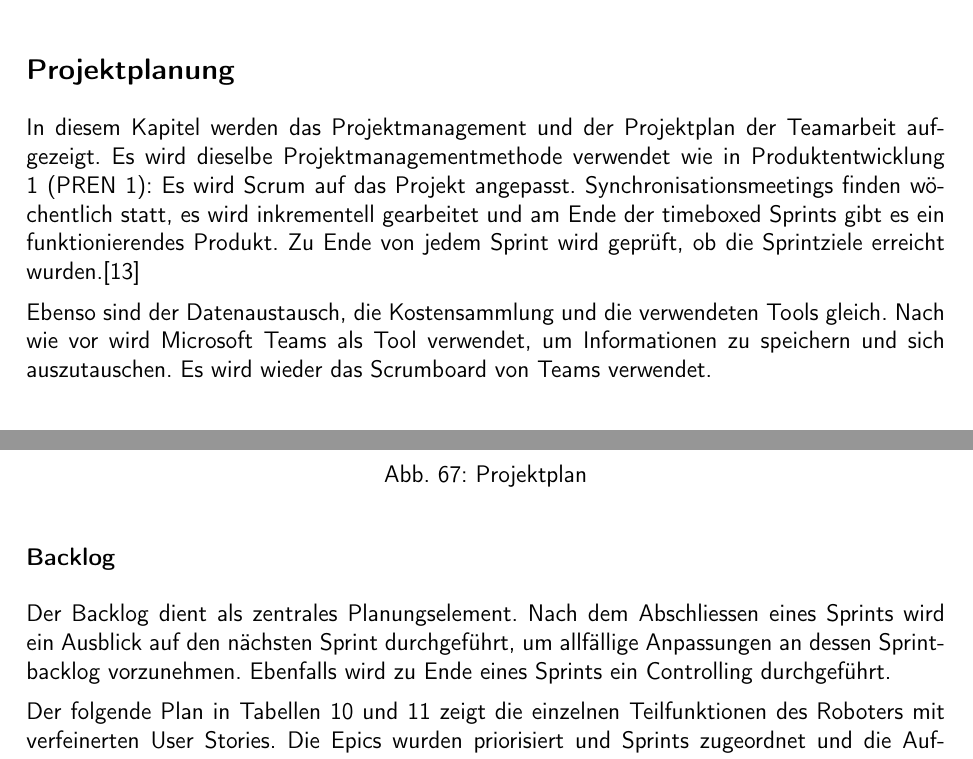
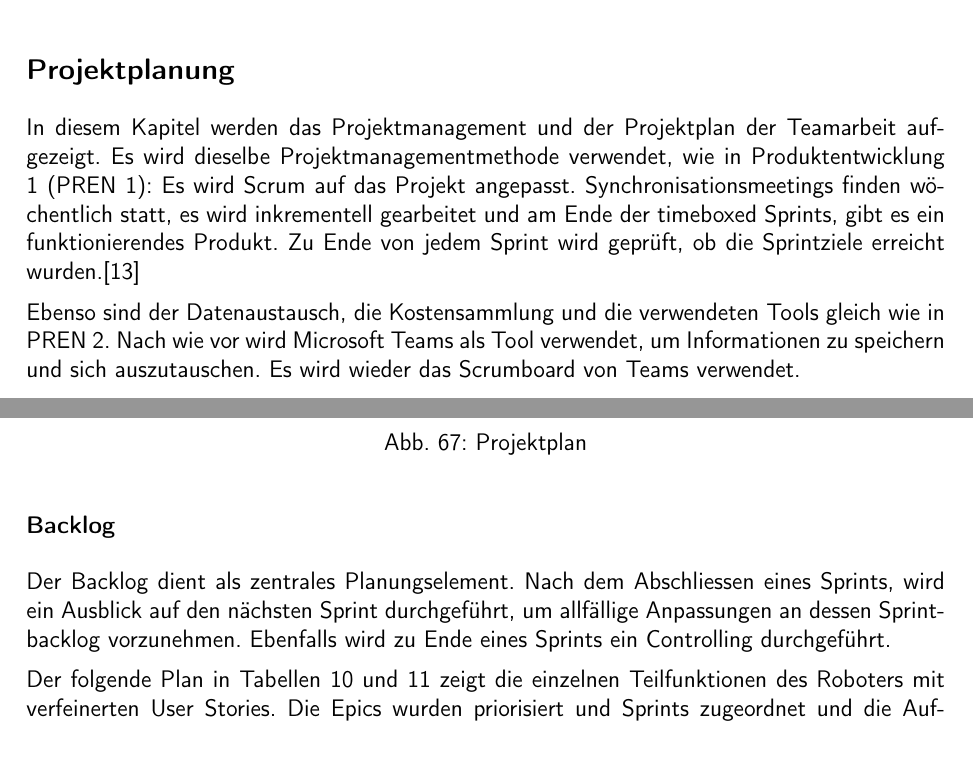
Before and after one commit to ameyer3/hslu-pren-2, a LaTeX document (main.tex, which reads parts/x-projektplanung.tex): two parts of pages 73 and 74 of 105, joined at a grey line, cut so that both start at the same text. Compiled offline with pdfLaTeX.

Commit message:
Changes from Overleaf

```diff
--- a/parts/x-projektplanung.tex
+++ b/parts/x-projektplanung.tex
@@ -5,9 +5,9 @@
     {Projektplanung}
 
 In diesem Kapitel werden das Projektmanagement und der Projektplan der Teamarbeit aufgezeigt.
-Es wird dieselbe Projektmanagementmethode verwendet wie in \acrfull{pren1}: Es wird Scrum auf das Projekt angepasst. Synchronisationsmeetings finden wöchentlich statt, es wird inkrementell gearbeitet und am Ende der timeboxed Sprints gibt es ein funktionierendes Produkt. Zu Ende von jedem Sprint wird geprüft, ob die Sprintziele erreicht wurden.\cite{wikipedia-scrum}
+Es wird dieselbe Projektmanagementmethode verwendet, wie in \acrfull{pren1}: Es wird Scrum auf das Projekt angepasst. Synchronisationsmeetings finden wöchentlich statt, es wird inkrementell gearbeitet und am Ende der timeboxed Sprints, gibt es ein funktionierendes Produkt. Zu Ende von jedem Sprint wird geprüft, ob die Sprintziele erreicht wurden.\cite{wikipedia-scrum}
 
-Ebenso sind der Datenaustausch, die Kostensammlung und die verwendeten Tools gleich. Nach wie vor wird Microsoft Teams als Tool verwendet, um Informationen zu speichern und sich auszutauschen. Es wird wieder das Scrumboard von Teams verwendet.
+Ebenso sind der Datenaustausch, die Kostensammlung und die verwendeten Tools gleich wie in \acrshort{pren2}. Nach wie vor wird Microsoft Teams als Tool verwendet, um Informationen zu speichern und sich auszutauschen. Es wird wieder das Scrumboard von Teams verwendet.
 
 \subsubsection*{Organigramm}
   \addcontentsline{toc}
@@ -44,7 +44,7 @@ Die Arbeitszeit wurde in 4 Sprints aufgeteilt, wobei die ersten 3 Sprints 4 Woch
     {Backlog}
 
 Der Backlog dient als zentrales Planungselement.
-Nach dem Abschliessen eines Sprints wird ein Ausblick auf den nächsten Sprint durchgeführt, um allfällige Anpassungen an dessen Sprintbacklog vorzunehmen. Ebenfalls wird zu Ende eines Sprints ein Controlling durchgeführt.
+Nach dem Abschliessen eines Sprints, wird ein Ausblick auf den nächsten Sprint durchgeführt, um allfällige Anpassungen an dessen Sprintbacklog vorzunehmen. Ebenfalls wird zu Ende eines Sprints ein Controlling durchgeführt.
 
 Der folgende Plan in Tabellen \ref{table:release-plan-1} und \ref{table:release-plan-2} zeigt die einzelnen Teilfunktionen des Roboters mit verfeinerten User Stories. Die Epics wurden priorisiert und Sprints zugeordnet und die Aufwände der User Stories wurden in Personentagen (8 Stunden) geschätzt und ebenfalls den einzelnen Disziplinen zugeordnet. Diese Zuordnung zu den Disziplinen dient der Übersicht und kann abweichen.
 Die Schätzungen der User Stories beinhalten ebenfalls das Testen der Arbeiten. Die Epics sind aufeinander aufbauend. Es kann parallel daran gearbeitet werden, aber um die einzelnen Produkte am Roboter zusammenfügen zu können, müssen oft bestimmte User Stories zuvor bereits abgeschlossen sein. Diese Abhängigkeiten sind in den einzelnen Sprints nachfolgend beschrieben. Die Priorisierung wurde zum einen nach diesem aufbauenden Prinzip durchgeführt, als auch danach, welche Stories das höchste Risiko aufweisen. Diese Stories wurden höher priorisiert, damit mehr Zeit für eine allfällige Problembehebung vorhanden ist.
```
